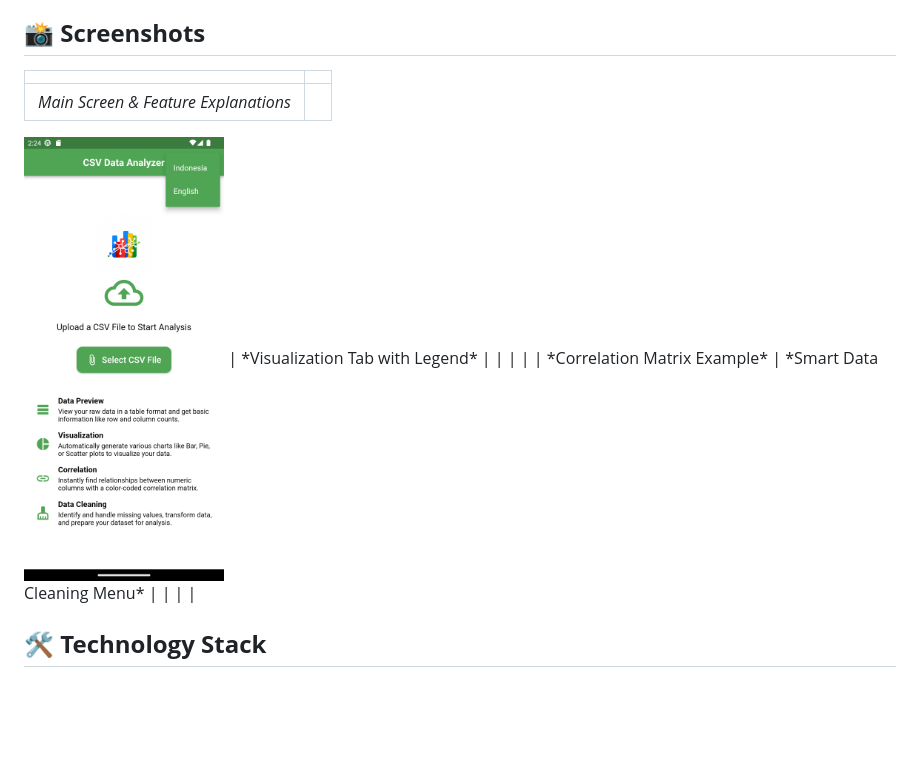
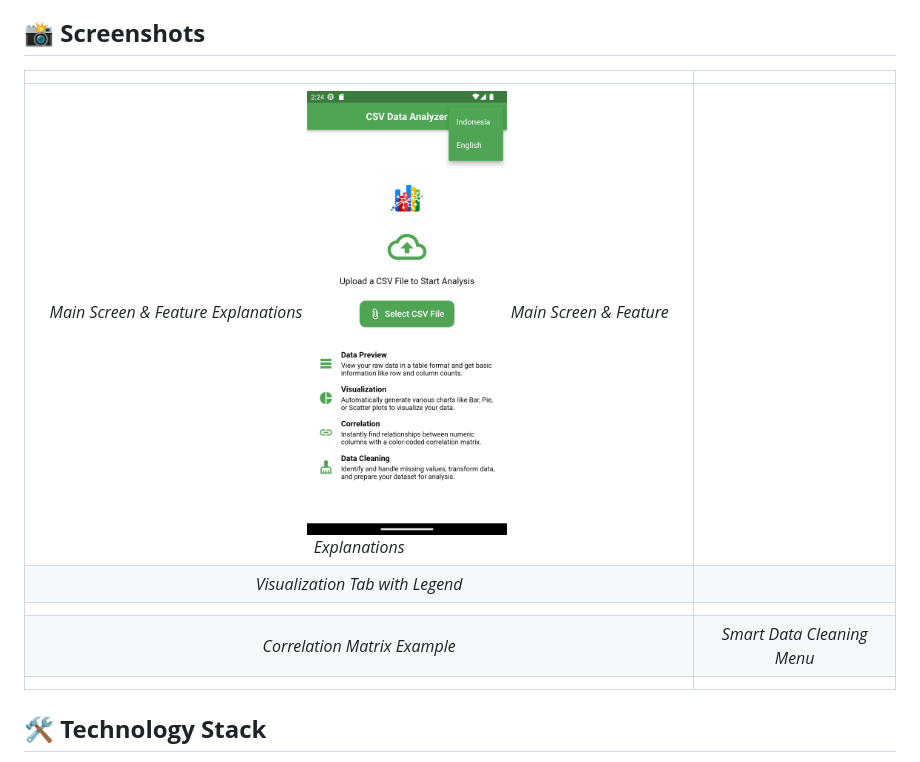
Before and after one commit to HafizRinaldi/DaVis_v1, a Markdown page: README.md, the part around the change. Drawn GitHub-style; blank space fills up the shorter version.

```diff
--- a/README.md
+++ b/README.md
@@ -26,8 +26,7 @@ This application is packed with features to make preliminary data analysis seaml
 
 | | |
 |:---:|:---:|
-| *Main Screen & Feature Explanations*
-<img src="screenshoot/main_page.png" width="200">
+| *Main Screen & Feature Explanations* <img src="screenshoot/main_page.png" width="200"> *Main Screen & Feature Explanations*
 | *Visualization Tab with Legend* |
 |  |  |
 | *Correlation Matrix Example* | *Smart Data Cleaning Menu* |
```
